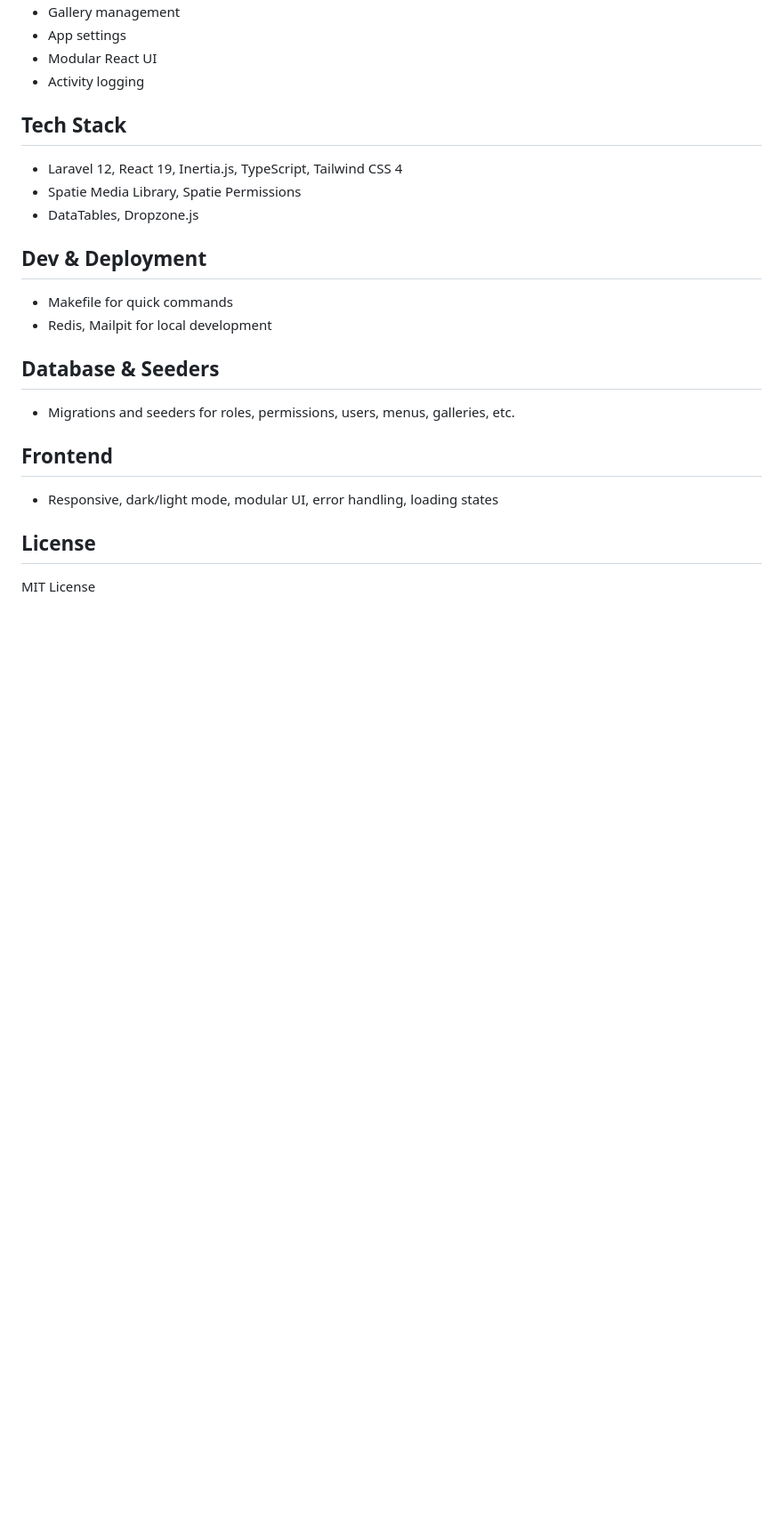
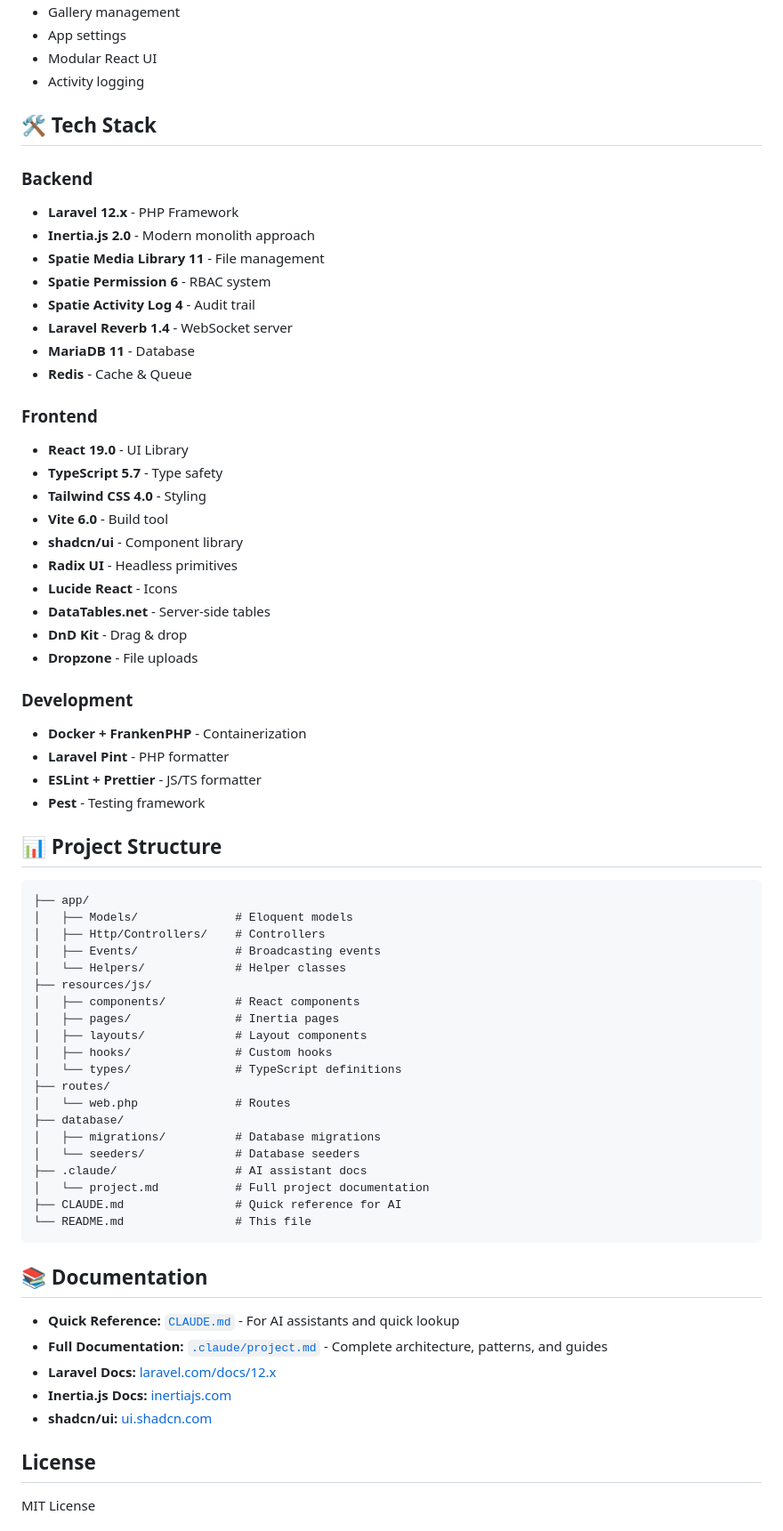
Before and after one commit to RahmatRafiq/laravel-12-spattie-media-and-roles, a Markdown page: README.md, the part around the change printed below. Shown: that part at 89% size. GitHub-like rendering; blank space fills up the shorter version.

````diff
--- a/README.md
+++ b/README.md
@@ -89,24 +158,68 @@ Route::middleware('role:admin')->group(function () {
 - Modular React UI
 - Activity logging
 
-## Tech Stack
+## 🛠️ Tech Stack
 
-- Laravel 12, React 19, Inertia.js, TypeScript, Tailwind CSS 4
-- Spatie Media Library, Spatie Permissions
-- DataTables, Dropzone.js
+### Backend
+- **Laravel 12.x** - PHP Framework
+- **Inertia.js 2.0** - Modern monolith approach
+- **Spatie Media Library 11** - File management
+- **Spatie Permission 6** - RBAC system
+- **Spatie Activity Log 4** - Audit trail
+- **Laravel Reverb 1.4** - WebSocket server
+- **MariaDB 11** - Database
+- **Redis** - Cache & Queue
 
-## Dev & Deployment
+### Frontend
+- **React 19.0** - UI Library
+- **TypeScript 5.7** - Type safety
+- **Tailwind CSS 4.0** - Styling
+- **Vite 6.0** - Build tool
+- **shadcn/ui** - Component library
+- **Radix UI** - Headless primitives
+- **Lucide React** - Icons
+- **DataTables.net** - Server-side tables
+- **DnD Kit** - Drag & drop
+- **Dropzone** - File uploads
 
-- Makefile for quick commands
-- Redis, Mailpit for local development
+### Development
+- **Docker + FrankenPHP** - Containerization
+- **Laravel Pint** - PHP formatter
+- **ESLint + Prettier** - JS/TS formatter
+- **Pest** - Testing framework
 
-## Database & Seeders
+## 📊 Project Structure
 
-- Migrations and seeders for roles, permissions, users, menus, galleries, etc.
+```
+├── app/
+│   ├── Models/              # Eloquent models
+│   ├── Http/Controllers/    # Controllers
+│   ├── Events/              # Broadcasting events
+│   └── Helpers/             # Helper classes
+├── resources/js/
+│   ├── components/          # React components
+│   ├── pages/               # Inertia pages
+│   ├── layouts/             # Layout components
+│   ├── hooks/               # Custom hooks
+│   └── types/               # TypeScript definitions
+├── routes/
+│   └── web.php              # Routes
+├── database/
+│   ├── migrations/          # Database migrations
+│   └── seeders/             # Database seeders
+├── .claude/                 # AI assistant docs
+│   └── project.md           # Full project documentation
+├── CLAUDE.md                # Quick reference for AI
+└── README.md                # This file
+```
 
-## Frontend
+## 📚 Documentation
 
-- Responsive, dark/light mode, modular UI, error handling, loading states
+- **Quick Reference:** [`CLAUDE.md`](CLAUDE.md) - For AI assistants and quick lookup
+- **Full Documentation:** [`.claude/project.md`](.claude/project.md) - Complete architecture, patterns, and guides
+- **Laravel Docs:** [laravel.com/docs/12.x](https://laravel.com/docs/12.x)
+- **Inertia.js Docs:** [inertiajs.com](https://inertiajs.com)
+- **shadcn/ui:** [ui.shadcn.com](https://ui.shadcn.com)
 
 ## License
 
````
Also changed, not shown: other parts of README.md (+158 -18 lines).
